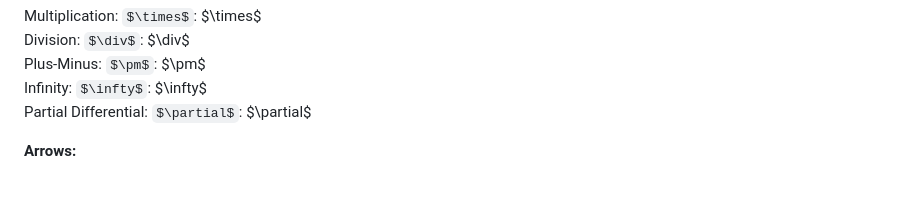
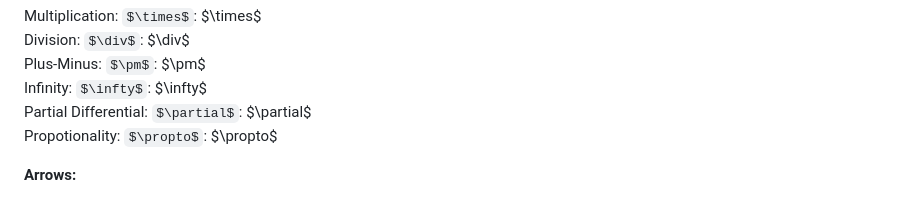
Before and after one commit to 1337encrypted/zet, a Markdown page: README.md, the part around the change. GitHub-like rendering.

```diff
--- a/README.md
+++ b/README.md
@@ -279,6 +279,7 @@ Division: `$\div$`: $\div$
 Plus-Minus: `$\pm$`: $\pm$
 Infinity: `$\infty$`: $\infty$
 Partial Differential: `$\partial$`: $\partial$
+Propotionality: `$\propto$`: $\propto$
 
 **Arrows:**
 
```
